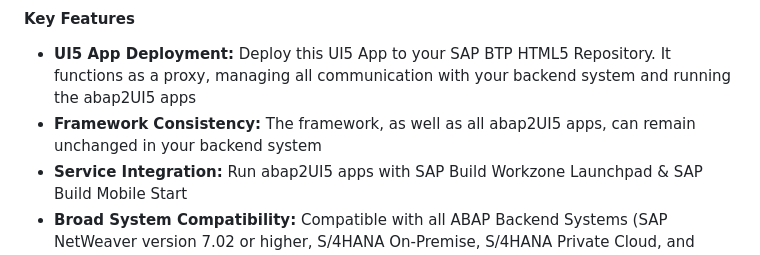
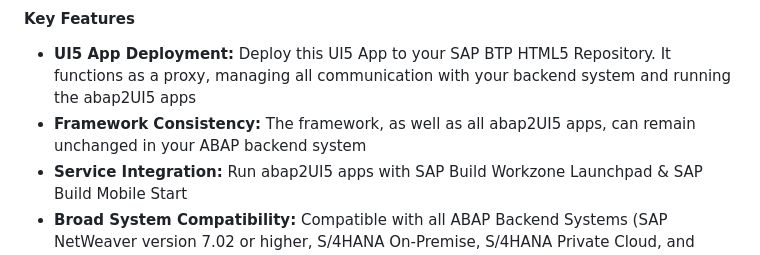
Before and after one commit to abap2UI5/abap2UI5-btp_proxy_app, a Markdown page: README.md, the part around the change. Rendered like a GitHub page.

```diff
--- a/README.md
+++ b/README.md
@@ -2,7 +2,7 @@
 
 #### Key Features
 * **UI5 App Deployment:** Deploy this UI5 App to your SAP BTP HTML5 Repository. It functions as a proxy, managing all communication with your backend system and running the abap2UI5 apps<br>
-* **Framework Consistency:** The framework, as well as all abap2UI5 apps, can remain unchanged in your backend system<br>
+* **Framework Consistency:** The framework, as well as all abap2UI5 apps, can remain unchanged in your ABAP backend system<br>
 * **Service Integration:** Run abap2UI5 apps with SAP Build Workzone Launchpad & SAP Build Mobile Start<br>
 * **Broad System Compatibility:** Compatible with all ABAP Backend Systems (SAP NetWeaver version 7.02 or higher, S/4HANA On-Premise, S/4HANA Private Cloud, and S/4HANA Public Cloud)
 
```
